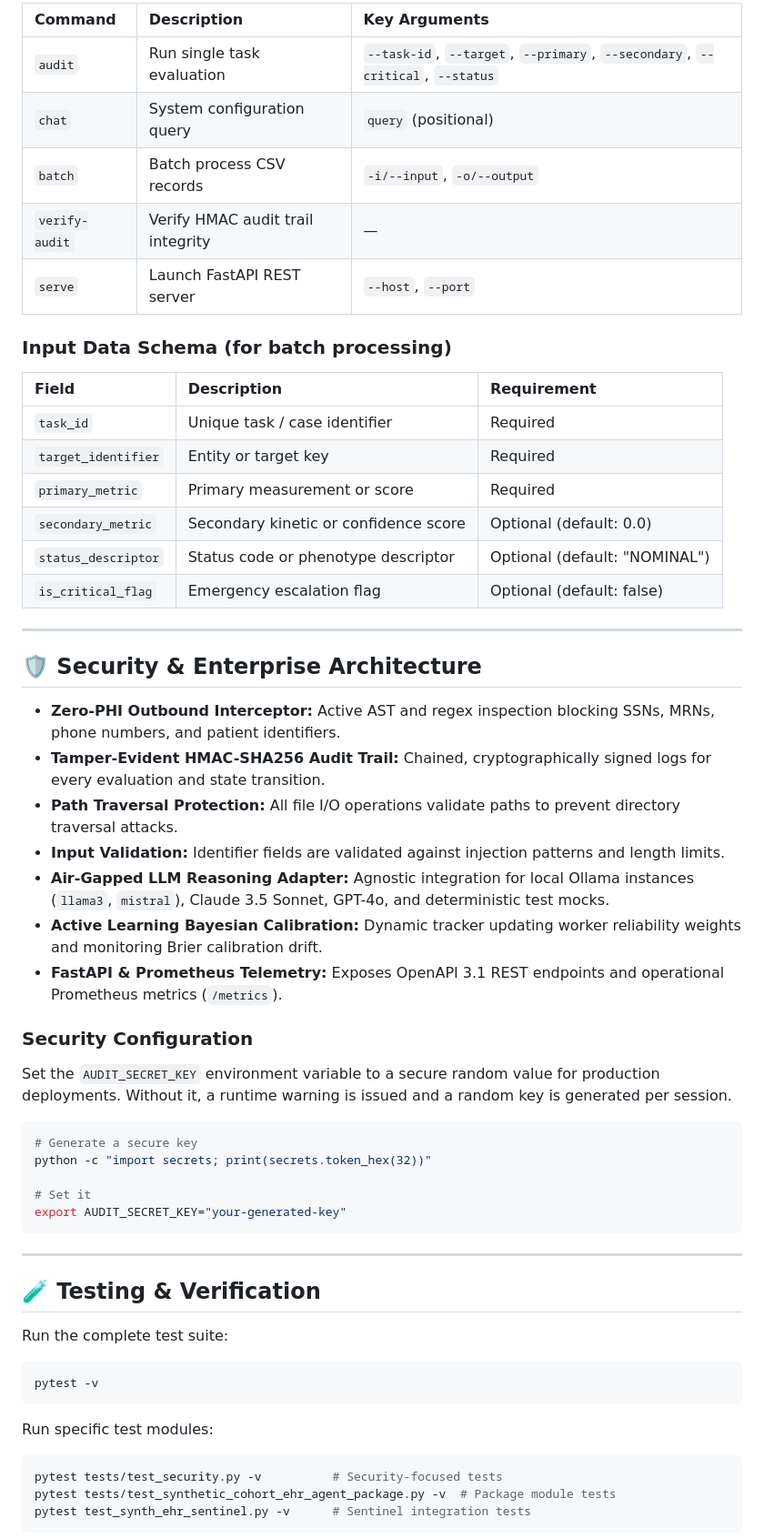
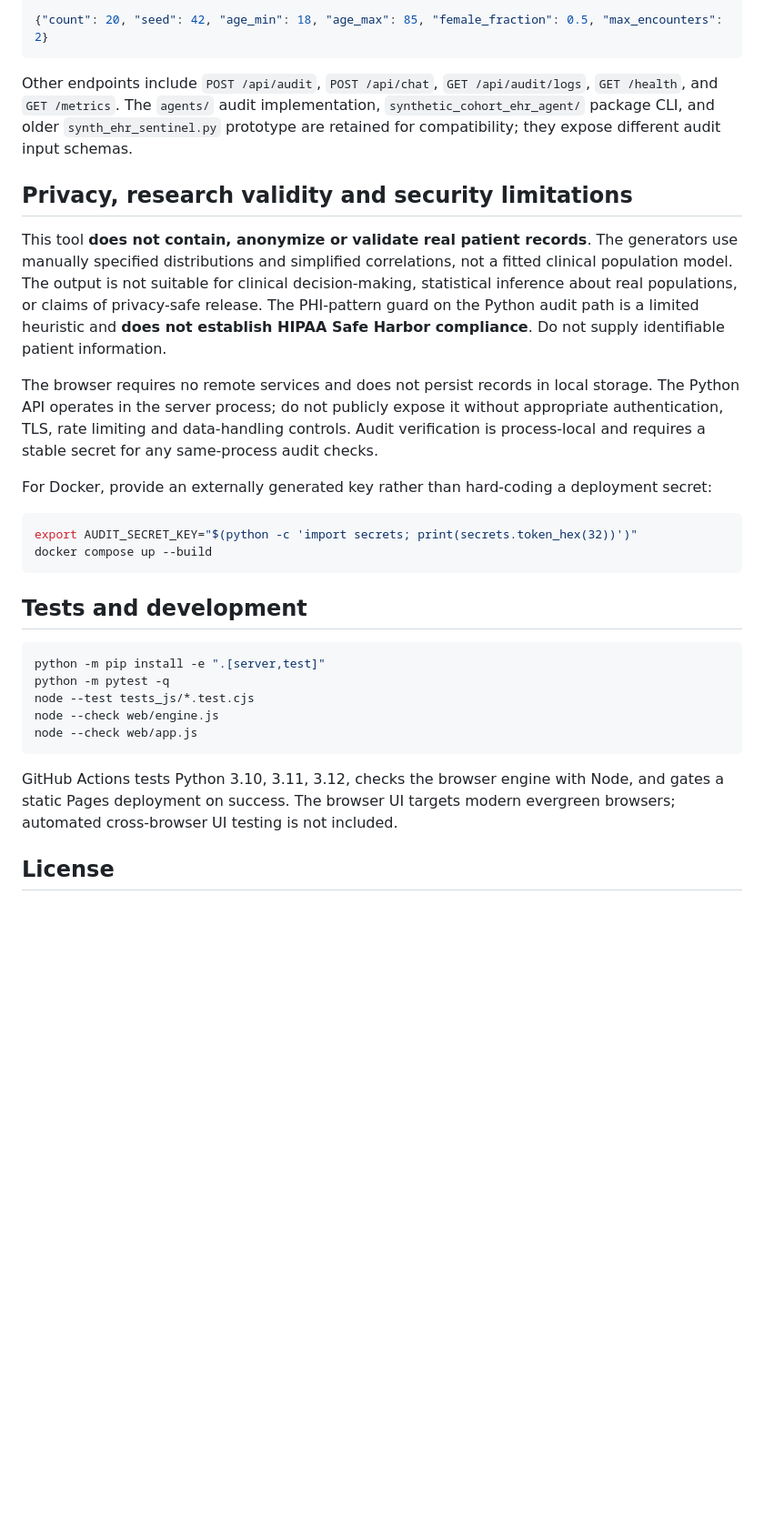
Before and after one commit to abusuraihsakhri/synthetic-cohort-ehr-agent, a Markdown page: README.md, the part around one of its changes. Shown at 91% size. GitHub-like rendering; blank space fills up the shorter version.

````diff
--- a/README.md
+++ b/README.md
@@ -82,62 +42,34 @@ python cli.py serve --host 127.0.0.1 --port 8000
 
-| Command | Description | Key Arguments |
-|:--------|:------------|:--------------|
-| `audit` | Run single task evaluation | `--task-id`, `--target`, `--primary`, `--secondary`, `--critical`, `--status` |
-| `chat` | System configuration query | `query` (positional) |
-| `batch` | Batch process CSV records | `-i/--input`, `-o/--output` |
-| `verify-audit` | Verify HMAC audit trail integrity | — |
-| `serve` | Launch FastAPI REST server | `--host`, `--port` |
+```json
+{"count": 20, "seed": 42, "age_min": 18, "age_max": 85, "female_fraction": 0.5, "max_encounters": 2}
+```
 
-### Input Data Schema (for batch processing)
+Other endpoints include `POST /api/audit`, `POST /api/chat`, `GET /api/audit/logs`, `GET /health`, and `GET /metrics`. The `agents/` audit implementation, `synthetic_cohort_ehr_agent/` package CLI, and older `synth_ehr_sentinel.py` prototype are retained for compatibility; they expose different audit input schemas.
 
-| Field | Description | Requirement |
-|:------|:------------|:------------|
-| `task_id` | Unique task / case identifier | Required |
-| `target_identifier` | Entity or target key | Required |
-| `primary_metric` | Primary measurement or score | Required |
-| `secondary_metric` | Secondary kinetic or confidence score | Optional (default: 0.0) |
-| `status_descriptor` | Status code or phenotype descriptor | Optional (default: "NOMINAL") |
-| `is_critical_flag` | Emergency escalation flag | Optional (default: false) |
+## Privacy, research validity and security limitations
 
----
+This tool **does not contain, anonymize or validate real patient records**. The generators use manually specified distributions and simplified correlations, not a fitted clinical population model. The output is not suitable for clinical decision-making, statistical inference about real populations, or claims of privacy-safe release. The PHI-pattern guard on the Python audit path is a limited heuristic and **does not establish HIPAA Safe Harbor compliance**. Do not supply identifiable patient information.
 
-## 🛡️ Security & Enterprise Architecture
+The browser requires no remote services and does not persist records in local storage. The Python API operates in the server process; do not publicly expose it without appropriate authentication, TLS, rate limiting and data-handling controls. Audit verification is process-local and requires a stable secret for any same-process audit checks.
 
-* **Zero-PHI Outbound Interceptor:** Active AST and regex inspection blocking SSNs, MRNs, phone numbers, and patient identifiers.
-* **Tamper-Evident HMAC-SHA256 Audit Trail:** Chained, cryptographically signed logs for every evaluation and state transition.
-* **Path Traversal Protection:** All file I/O operations validate paths to prevent directory traversal attacks.
-* **Input Validation:** Identifier fields are validated against injection patterns and length limits.
-* **Air-Gapped LLM Reasoning Adapter:** Agnostic integration for local Ollama instances (`llama3`, `mistral`), Claude 3.5 Sonnet, GPT-4o, and deterministic test mocks.
-* **Active Learning Bayesian Calibration:** Dynamic tracker updating worker reliability weights and monitoring Brier calibration drift.
-* **FastAPI & Prometheus Telemetry:** Exposes OpenAPI 3.1 REST endpoints and operational Prometheus metrics (`/metrics`).
-
-### Security Configuration
-
-Set the `AUDIT_SECRET_KEY` environment variable to a secure random value for production deployments. Without it, a runtime warning is issued and a random key is generated per session.
+For Docker, provide an externally generated key rather than hard-coding a deployment secret:
 
 ```bash
-# Generate a secure key
-python -c "import secrets; print(secrets.token_hex(32))"
-
-# Set it
-export AUDIT_SECRET_KEY="your-generated-key"
+export AUDIT_SECRET_KEY="$(python -c 'import secrets; print(secrets.token_hex(32))')"
+docker compose up --build
 ```
 
----
-
-## 🧪 Testing & Verification
-
-Run the complete test suite:
+## Tests and development
 
 ```bash
-pytest -v
+python -m pip install -e ".[server,test]"
+python -m pytest -q
+node --test tests_js/*.test.cjs
+node --check web/engine.js
+node --check web/app.js
 ```
 
-Run specific test modules:
+GitHub Actions tests Python 3.10, 3.11, 3.12, checks the browser engine with Node, and gates a static Pages deployment on success. The browser UI targets modern evergreen browsers; automated cross-browser UI testing is not included.
 
-```bash
-pytest tests/test_security.py -v          # Security-focused tests
-pytest tests/test_synthetic_cohort_ehr_agent_package.py -v  # Package module tests
-pytest test_synth_ehr_sentinel.py -v      # Sentinel integration tests
-```
+## License
 
````
Also changed, not shown: other parts of README.md (+22 -123 lines).
